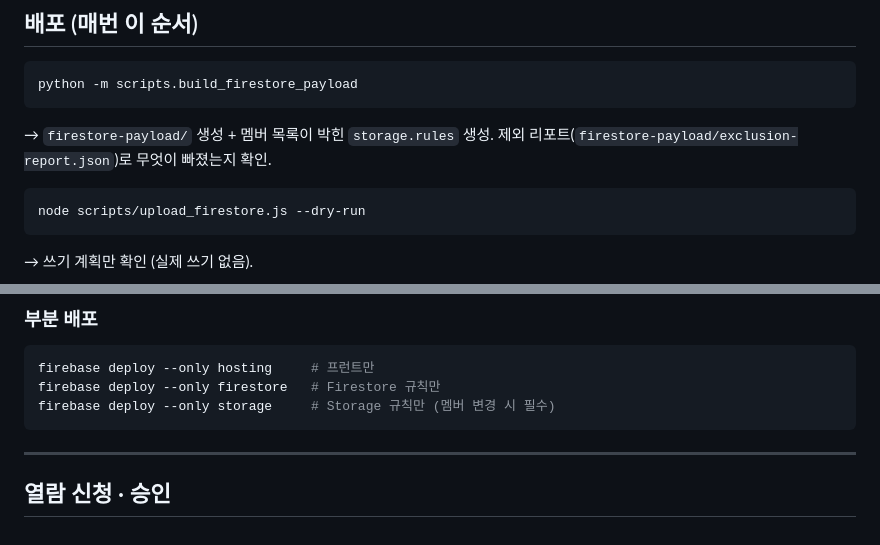
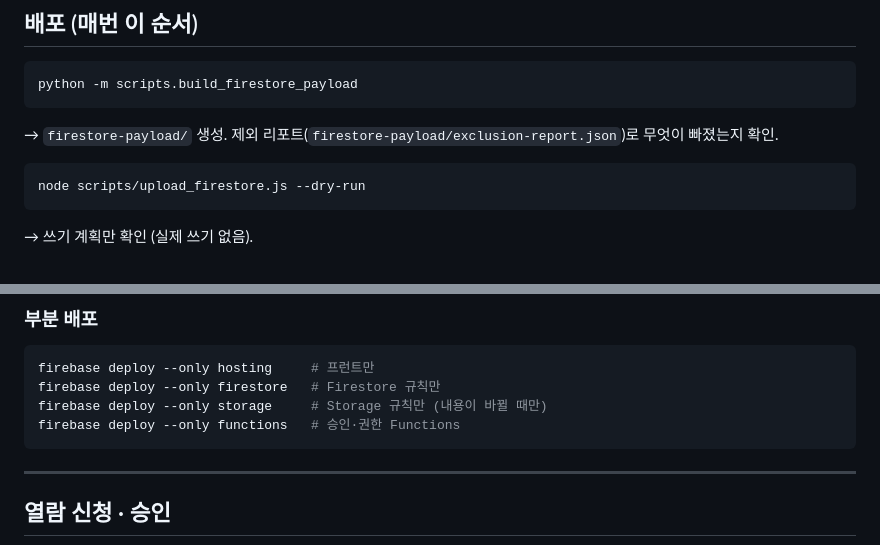
Before and after one commit to dreamworker0/katok-archive, a Markdown page: docs/DEPLOY.md, 2 parts joined by grey strips. Rendered like a GitHub page.

````diff
--- a/docs/DEPLOY.md
+++ b/docs/DEPLOY.md
@@ -76,8 +77,7 @@ firebase login
 ```bash
 python -m scripts.build_firestore_payload
 ```
-→ `firestore-payload/` 생성 + 멤버 목록이 박힌 `storage.rules` 생성.
-   제외 리포트(`firestore-payload/exclusion-report.json`)로 무엇이 빠졌는지 확인.
+→ `firestore-payload/` 생성. 제외 리포트(`firestore-payload/exclusion-report.json`)로 무엇이 빠졌는지 확인.
 
 ```bash
 node scripts/upload_firestore.js --dry-run
@@ -99,7 +99,8 @@ firebase deploy
 ```bash
 firebase deploy --only hosting     # 프런트만
 firebase deploy --only firestore   # Firestore 규칙만
-firebase deploy --only storage     # Storage 규칙만 (멤버 변경 시 필수)
+firebase deploy --only storage     # Storage 규칙만 (내용이 바뀔 때만)
+firebase deploy --only functions   # 승인·권한 Functions
 ```
 
 ---
````
Also changed, not shown: other parts of docs/DEPLOY.md (+26 -12 lines).
